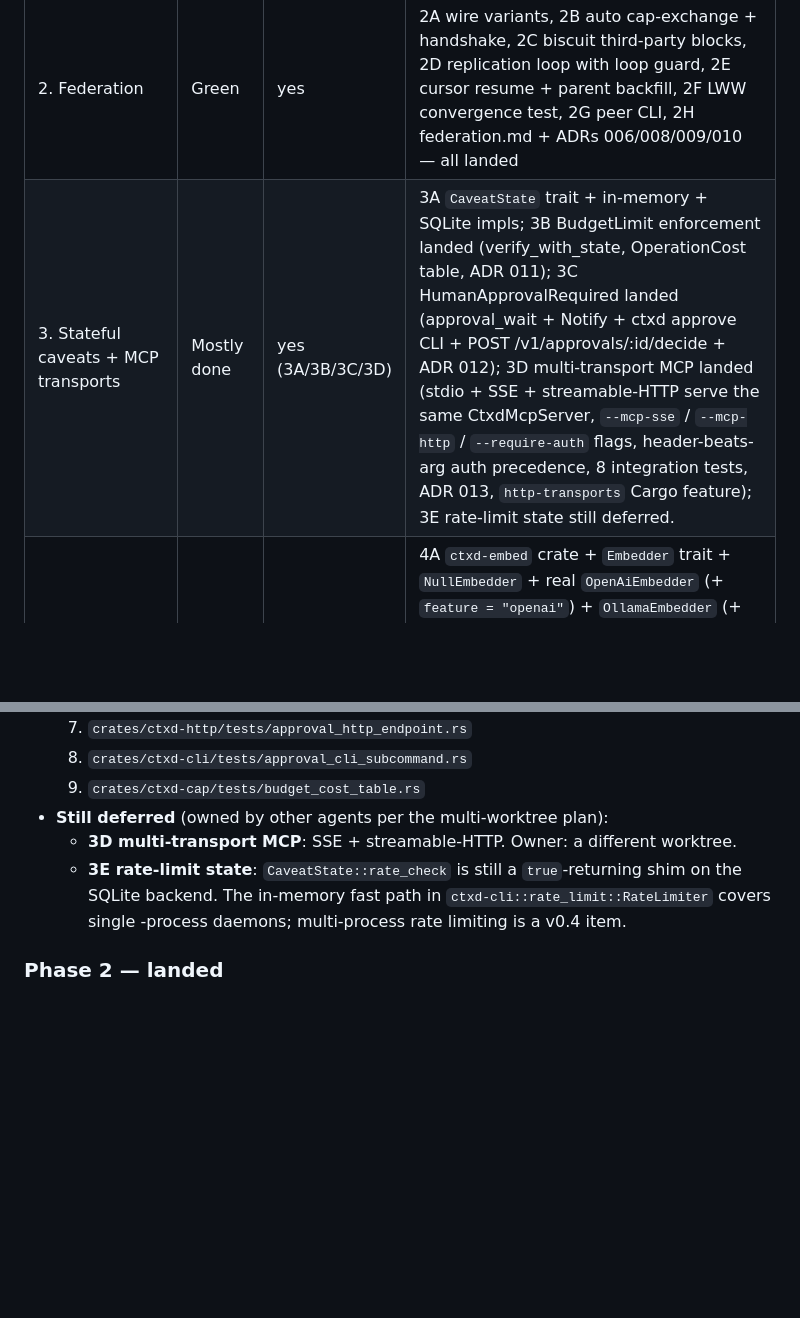
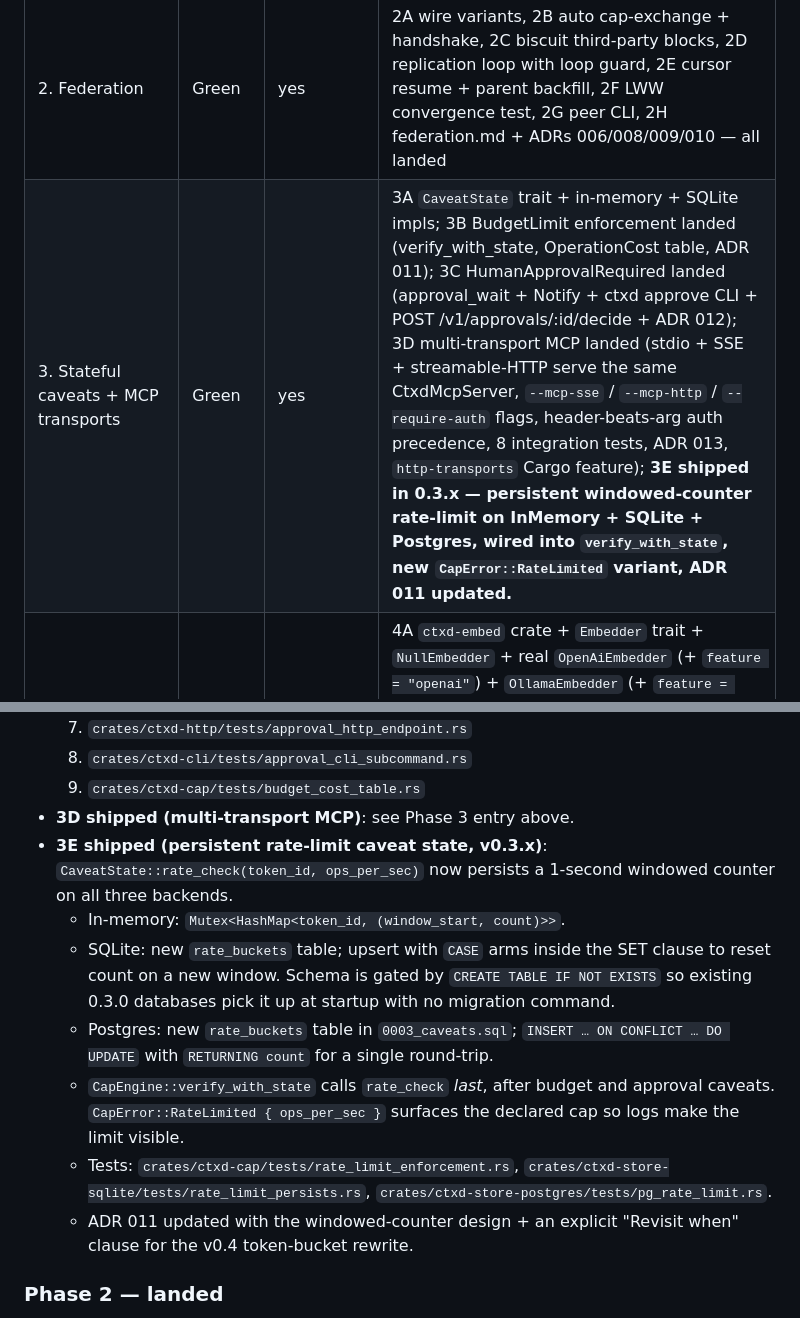
Before and after one commit to keeprlabs/ctxd, a Markdown page: docs/plans/v0.3-progress.md, 2 parts joined by grey strips. Rendered like a GitHub page; blank space fills up the shorter version.

```diff
--- a/docs/plans/v0.3-progress.md
+++ b/docs/plans/v0.3-progress.md
@@ -9,7 +9,7 @@ Updated live as each phase completes. Branch: `worktree-agent-aec7e2dce2475cde8`
 | Baseline (v0.2) | Green | — | 89 tests across workspace pass; clippy clean |
 | 1. Foundation | Green | yes | 1A/1B/1C/1D/1E all landed; trait-object build clean; migrate round-trips on v0.2-shaped DB; ctx_entities/ctx_related/ctx_timeline exercised end-to-end |
 | 2. Federation | Green | yes | 2A wire variants, 2B auto cap-exchange + handshake, 2C biscuit third-party blocks, 2D replication loop with loop guard, 2E cursor resume + parent backfill, 2F LWW convergence test, 2G peer CLI, 2H federation.md + ADRs 006/008/009/010 — all landed |
-| 3. Stateful caveats + MCP transports | Mostly done | yes (3A/3B/3C/3D) | 3A `CaveatState` trait + in-memory + SQLite impls; 3B BudgetLimit enforcement landed (verify_with_state, OperationCost table, ADR 011); 3C HumanApprovalRequired landed (approval_wait + Notify + ctxd approve CLI + POST /v1/approvals/:id/decide + ADR 012); 3D multi-transport MCP landed (stdio + SSE + streamable-HTTP serve the same CtxdMcpServer, `--mcp-sse` / `--mcp-http` / `--require-auth` flags, header-beats-arg auth precedence, 8 integration tests, ADR 013, `http-transports` Cargo feature); 3E rate-limit state still deferred. |
+| 3. Stateful caveats + MCP transports | Green | yes | 3A `CaveatState` trait + in-memory + SQLite impls; 3B BudgetLimit enforcement landed (verify_with_state, OperationCost table, ADR 011); 3C HumanApprovalRequired landed (approval_wait + Notify + ctxd approve CLI + POST /v1/approvals/:id/decide + ADR 012); 3D multi-transport MCP landed (stdio + SSE + streamable-HTTP serve the same CtxdMcpServer, `--mcp-sse` / `--mcp-http` / `--require-auth` flags, header-beats-arg auth precedence, 8 integration tests, ADR 013, `http-transports` Cargo feature); **3E shipped in 0.3.x — persistent windowed-counter rate-limit on InMemory + SQLite + Postgres, wired into `verify_with_state`, new `CapError::RateLimited` variant, ADR 011 updated.** |
 | 4. Embeddings + real adapters + TEE | Green | yes | 4A `ctxd-embed` crate + `Embedder` trait + `NullEmbedder` + real `OpenAiEmbedder` (+ `feature = "openai"`) + `OllamaEmbedder` (+ `feature = "ollama"`) with retry-after + backoff + key-redaction; 4B HNSW persistence via `hnsw_rs` 0.3 with on-disk sidecars + magic precheck + crash-recovery rebuild from `vector_embeddings`; `ctx_search` extended with `search_mode: fts | vector | hybrid` (default hybrid when embedder configured) and Reciprocal Rank Fusion (k=60); 4C Gmail adapter; 4D GitHub adapter; 4E TEE ADR; 4F `docs/embeddings.md` + ADRs 014/015 + README + bench numbers (HNSW 601 µs vs brute 49 ms at N=10k). |
 | 5. Postgres + DuckDB/object-store backends | Green | yes (5A/5B/5C) | 5A `ctxd-store-postgres` shipped: full conformance, concurrent-append + recursive-read + FTS-ranking + idempotency tests, CI matrix entry, `docs/storage-postgres.md`, ADRs 016/017. 5B `ctxd-store-duckobj` shipped: append-only Parquet on object store + WAL + 64MB/5min rotation + atomic manifest + SQLite sidecar for KV/peers/caveats/vectors, full conformance + 6 backend-specific tests (rotation, wal_replay, manifest_atomicity, concurrent_appenders, recursive_read, parents_and_attestation_roundtrip), `docs/storage-duckdb-object.md`, ADR 018. 5C `--storage` CLI selector + `--storage-uri` flag + minimal HTTP admin fallback for non-SQLite backends, `storage-postgres` and `storage-duckdb-object` Cargo features, 3 selector tests, ADR 019. Full daemon over Postgres/DuckDB (federation/MCP/wire over `dyn Store`) queued for v0.4. |
 
@@ -180,14 +180,27 @@ high-level summary.)
   7. `crates/ctxd-http/tests/approval_http_endpoint.rs`
   8. `crates/ctxd-cli/tests/approval_cli_subcommand.rs`
   9. `crates/ctxd-cap/tests/budget_cost_table.rs`
-- **Still deferred** (owned by other agents per the multi-worktree
-  plan):
-  - **3D multi-transport MCP**: SSE + streamable-HTTP. Owner: a
-    different worktree.
-  - **3E rate-limit state**: `CaveatState::rate_check` is still a
-    `true`-returning shim on the SQLite backend. The in-memory
-    fast path in `ctxd-cli::rate_limit::RateLimiter` covers single
-    -process daemons; multi-process rate limiting is a v0.4 item.
+- **3D shipped (multi-transport MCP)**: see Phase 3 entry above.
+- **3E shipped (persistent rate-limit caveat state, v0.3.x)**:
+  `CaveatState::rate_check(token_id, ops_per_sec)` now persists a
+  1-second windowed counter on all three backends.
+  - In-memory: `Mutex<HashMap<token_id, (window_start, count)>>`.
+  - SQLite: new `rate_buckets` table; upsert with `CASE` arms inside
+    the SET clause to reset count on a new window. Schema is gated
+    by `CREATE TABLE IF NOT EXISTS` so existing 0.3.0 databases
+    pick it up at startup with no migration command.
+  - Postgres: new `rate_buckets` table in `0003_caveats.sql`;
+    `INSERT … ON CONFLICT … DO UPDATE` with `RETURNING count` for a
+    single round-trip.
+  - `CapEngine::verify_with_state` calls `rate_check` *last*, after
+    budget and approval caveats. `CapError::RateLimited { ops_per_sec }`
+    surfaces the declared cap so logs make the limit visible.
+  - Tests:
+    `crates/ctxd-cap/tests/rate_limit_enforcement.rs`,
+    `crates/ctxd-store-sqlite/tests/rate_limit_persists.rs`,
+    `crates/ctxd-store-postgres/tests/pg_rate_limit.rs`.
+  - ADR 011 updated with the windowed-counter design + an explicit
+    "Revisit when" clause for the v0.4 token-bucket rewrite.
 
 ### Phase 2 — landed
 
```
Also changed, not shown: docs/decisions/011-caveat-state-wiring.md (+54 -0 lines).
